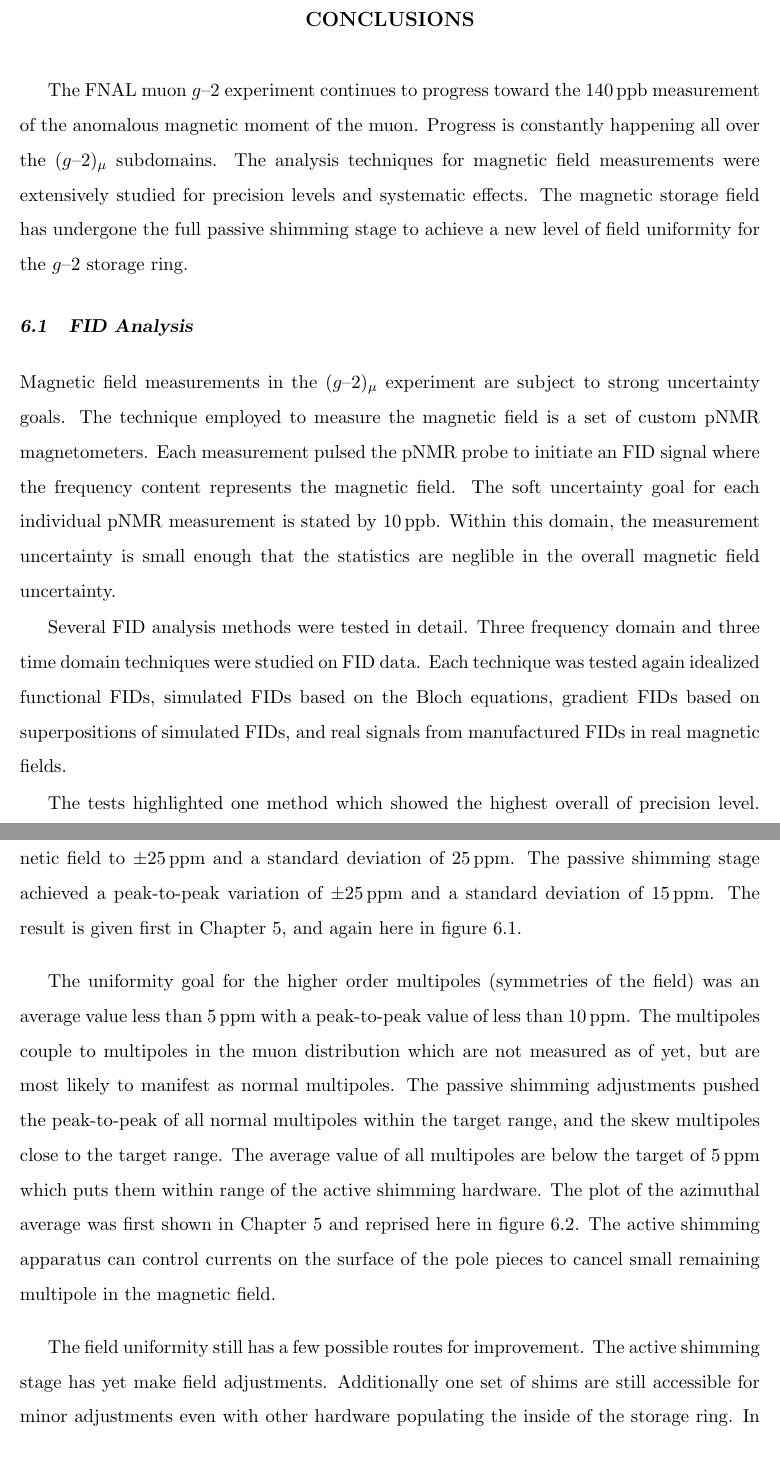
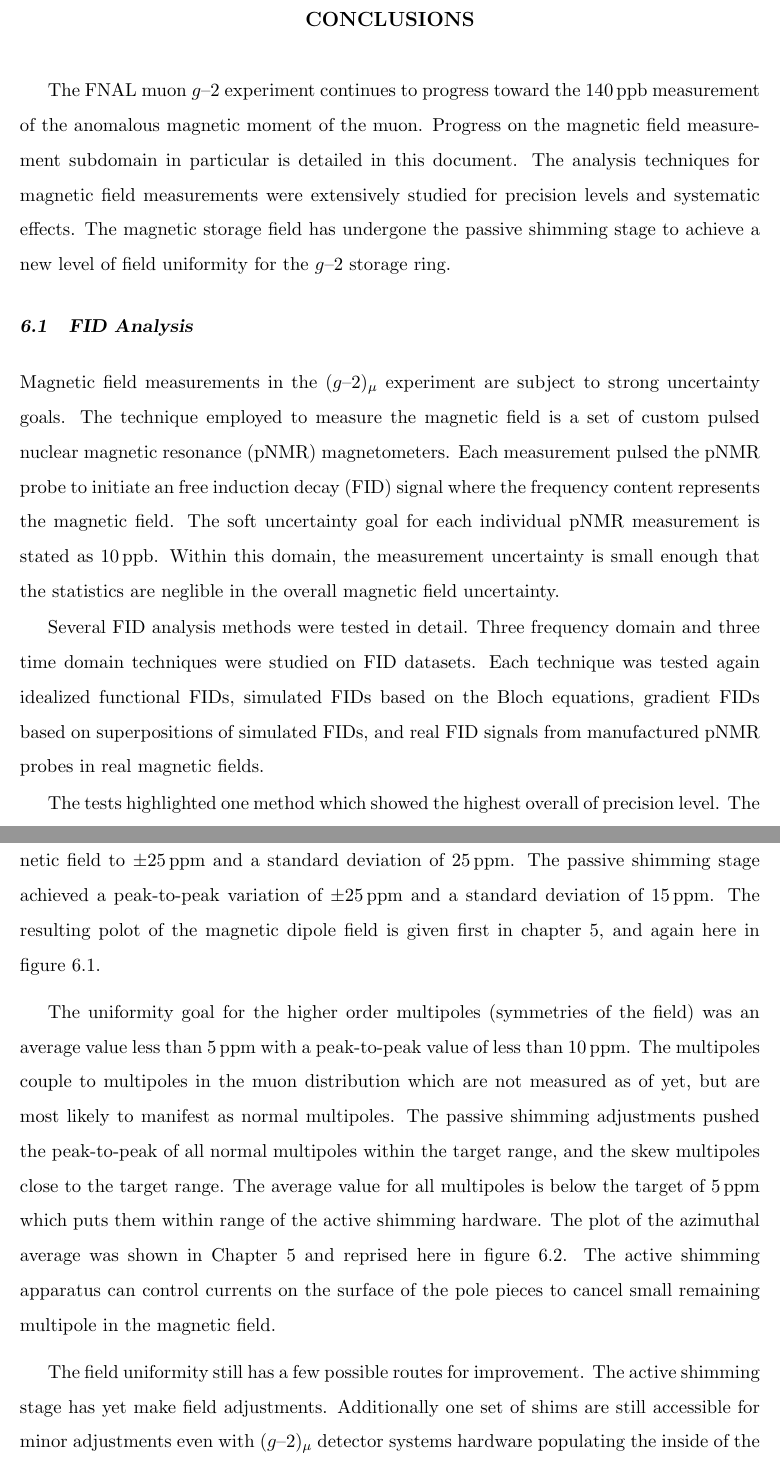
Before and after one commit to mwsmith2/dissertation, a LaTeX thesis (thesis.tex, which reads 06-conclusions.tex): two parts of pages 65 and 67 of 71, joined at a grey line, cut so that both start at the same text. Compiled offline with pdfLaTeX.

Commit message:
Small edits of ch6, now v3.

```diff
--- a/06-conclusions.tex
+++ b/06-conclusions.tex
@@ -1,14 +1,14 @@
 \chapter{Conclusions}
 
-The FNAL muon \gmtwo experiment continues to progress toward the \SI{140}{ppb} measurement of the anomalous magnetic moment of the muon.  Progress is constantly happening all over the \mugmtwo subdomains.  The analysis techniques for magnetic field measurements were extensively studied for precision levels and systematic effects.  The magnetic storage field has undergone the full passive shimming stage to achieve a new level of field uniformity for the \gmtwo storage ring.
+The FNAL muon \gmtwo experiment continues to progress toward the \SI{140}{ppb} measurement of the anomalous magnetic moment of the muon.  Progress on the magnetic field measurement subdomain in particular is detailed in this document.  The analysis techniques for magnetic field measurements were extensively studied for precision levels and systematic effects.  The magnetic storage field has undergone the passive shimming stage to achieve a new level of field uniformity for the \gmtwo storage ring.
 
 \section{FID Analysis}
 
-Magnetic field measurements in the \mugmtwo experiment are subject to strong uncertainty goals.  The technique employed to measure the magnetic field is a set of custom pNMR magnetometers.  Each measurement pulsed the pNMR probe to initiate an FID signal where the frequency content represents the magnetic field.  The soft uncertainty goal for each individual pNMR measurement is stated by \SI{10}{ppb}.  Within this domain, the measurement uncertainty is small enough that the statistics are neglible in the overall magnetic field uncertainty.
+Magnetic field measurements in the \mugmtwo experiment are subject to strong uncertainty goals.  The technique employed to measure the magnetic field is a set of custom pulsed nuclear magnetic resonance (pNMR) magnetometers.  Each measurement pulsed the pNMR probe to initiate an free induction decay (FID) signal where the frequency content represents the magnetic field.  The soft uncertainty goal for each individual pNMR measurement is stated as \SI{10}{ppb}.  Within this domain, the measurement uncertainty is small enough that the statistics are neglible in the overall magnetic field uncertainty.
 
-Several FID analysis methods were tested in detail.  Three frequency domain and three time domain techniques were studied on FID data.  Each technique was tested again idealized functional FIDs, simulated FIDs based on the Bloch equations, gradient FIDs based on superpositions of simulated FIDs, and real signals from manufactured FIDs in real magnetic fields.
+Several FID analysis methods were tested in detail.  Three frequency domain and three time domain techniques were studied on FID datasets.  Each technique was tested again idealized functional FIDs, simulated FIDs based on the Bloch equations, gradient FIDs based on superpositions of simulated FIDs, and real FID signals from manufactured pNMR probes in real magnetic fields.
 
-The tests highlighted one method which showed the highest overall of precision level.  The most precise technique in the studies uses the complex signal information given by a Hilbert Transform in conjunction with the original signal.  The phase information is extracted from the combinations of the signals, and the frequency can be found as the slope of a polynomial fit.  The conclusion of the study is the use the phase fit method and the zero crossing method as a standard basis for comparison.  The summary table is given first in table \ref{tab:fid-analysis-summary} of chapter \ref{ch:fid-analysis}, and included again here.
+The tests highlighted one method which showed the highest overall of precision level.  The most precise technique in the studies uses the complex signal information given by a Hilbert Transform in conjunction with the original signal.  The phase information is extracted from the combinations of the signals, and the frequency can be found as the slope of a polynomial fit.  The conclusion of the study is to use the phase fit method for an optimal value and the zero crossing method as a standard value for comparison.  The summary table is given first in table \ref{tab:fid-analysis-summary} of chapter \ref{ch:fid-analysis}, and included again here.
 
 \begin{table}[h]
 \label{tab:conclusion-fid-summary}
@@ -35,9 +35,9 @@ The initial stage of magnetic field uniformity optimizations has completed.  The
 
-The first uniformity goal was to reduce the peak-to-peak variation of the average magnetic field to \SI{\pm 25}{ppm} and a standard deviation of \SI{25}{ppm}.  The passive shimming stage achieved a peak-to-peak variation of \SI{\pm 25}{ppm} and a standard deviation of \SI{15}{ppm}.  The result is given first in Chapter \ref{ch:shimming}, and again here in figure \ref{fig:conclusions-dipole-final}.
+The first uniformity goal was to reduce the peak-to-peak variation of the average magnetic field to \SI{\pm 25}{ppm} and a standard deviation of \SI{25}{ppm}.  The passive shimming stage achieved a peak-to-peak variation of \SI{\pm 25}{ppm} and a standard deviation of \SI{15}{ppm}.  The resulting polot of the magnetic dipole field is given first in chapter \ref{ch:shimming}, and again here in figure \ref{fig:conclusions-dipole-final}.
 
-The uniformity goal for the higher order multipoles (symmetries of the field) was an average value less than \SI{5}{ppm} with a peak-to-peak value of less than \SI{10}{ppm}.  The multipoles couple to multipoles in the muon distribution which are not measured as of yet, but are most likely to manifest as normal multipoles.  The passive shimming adjustments pushed the peak-to-peak of all normal multipoles within the target range, and the skew multipoles close to the target range.  The average value of all multipoles are below the target of \SI{5}{ppm} which puts them within range of the active shimming hardware.  The plot of the azimuthal average was first shown in Chapter \ref{ch:shimming} and reprised here in figure \ref{fig:conclusion-azi-avg}.  The active shimming apparatus can control currents on the surface of the pole pieces to cancel small remaining multipole in the magnetic field.
+The uniformity goal for the higher order multipoles (symmetries of the field) was an average value less than \SI{5}{ppm} with a peak-to-peak value of less than \SI{10}{ppm}.  The multipoles couple to multipoles in the muon distribution which are not measured as of yet, but are most likely to manifest as normal multipoles.  The passive shimming adjustments pushed the peak-to-peak of all normal multipoles within the target range, and the skew multipoles close to the target range.  The average value for all multipoles is below the target of \SI{5}{ppm} which puts them within range of the active shimming hardware.  The plot of the azimuthal average was shown in Chapter \ref{ch:shimming} and reprised here in figure \ref{fig:conclusion-azi-avg}.  The active shimming apparatus can control currents on the surface of the pole pieces to cancel small remaining multipole in the magnetic field.
 
-The field uniformity still has a few possible routes for improvement.  The active shimming stage has yet make field adjustments.  Additionally one set of shims are still accessible for minor adjustments even with other hardware populating the inside of the storage ring. In all the passive shimming stage met and exceeded all uniformity goals.
+The field uniformity still has a few possible routes for improvement.  The active shimming stage has yet make field adjustments.  Additionally one set of shims are still accessible for minor adjustments even with \mugmtwo detector systems hardware populating the inside of the storage ring. In total the passive shimming stage met and exceeded all uniformity goals.
 
 \begin{figure}
 \centering
```
Also changed, not shown: 06-conclusions.tex (6 more changed lines).
